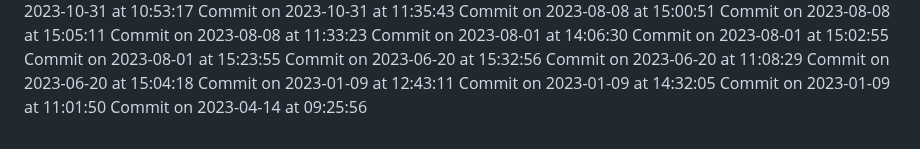
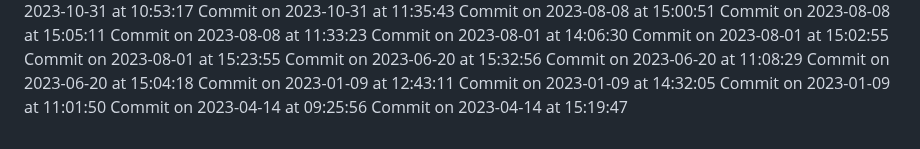
Before and after one commit to HridoyVaraby/coming_soon, a Markdown page: commits.md, the part around the change. GitHub-like rendering.

Commit message:
Commit for 2023-04-14 at 15:19:47

```diff
--- a/commits.md
+++ b/commits.md
@@ -492,3 +492,4 @@ Commit on 2023-01-09 at 12:43:11
 Commit on 2023-01-09 at 14:32:05
 Commit on 2023-01-09 at 11:01:50
 Commit on 2023-04-14 at 09:25:56
+Commit on 2023-04-14 at 15:19:47
```
